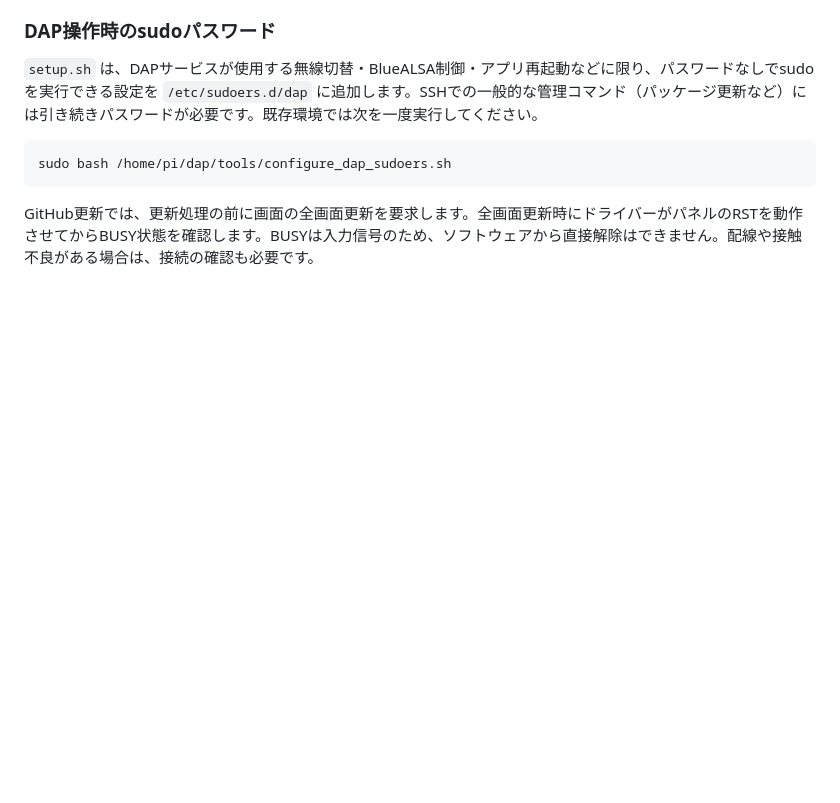
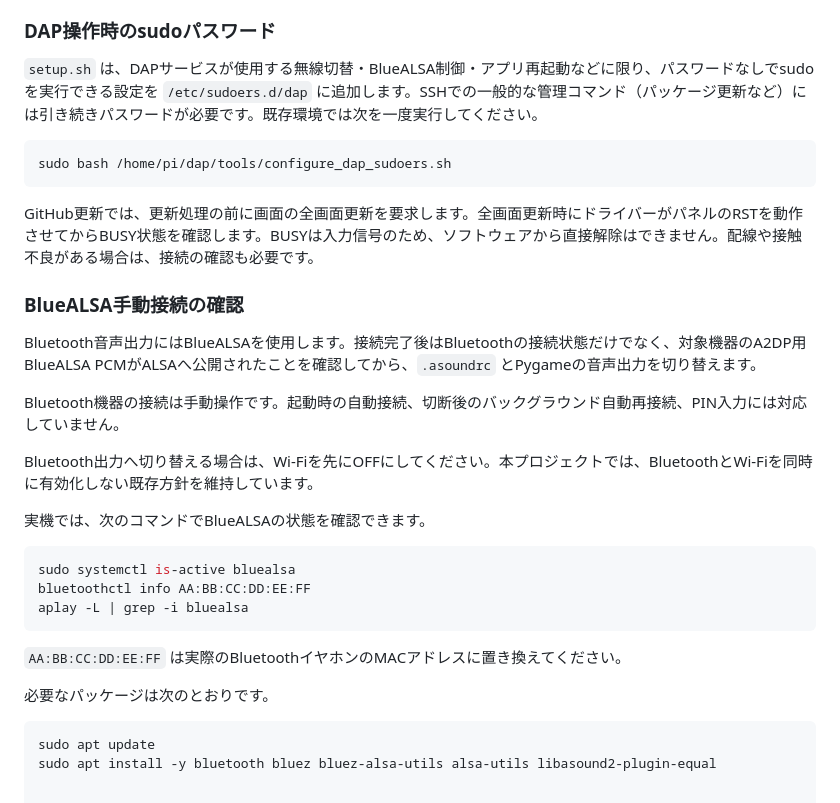
Before and after one commit to KAKURITU-P/Pizero-Epaper_Dap, a Markdown page: README.md, the part around the change. GitHub-like rendering; blank space fills up the shorter version.

Commit message:
Integrate BlueALSA manual Bluetooth playback

````diff
--- a/README.md
+++ b/README.md
@@ -149,3 +149,27 @@ sudo bash /home/pi/dap/tools/configure_dap_sudoers.sh
 ```
 
 GitHub更新では、更新処理の前に画面の全画面更新を要求します。全画面更新時にドライバーがパネルのRSTを動作させてからBUSY状態を確認します。BUSYは入力信号のため、ソフトウェアから直接解除はできません。配線や接触不良がある場合は、接続の確認も必要です。
+
+### BlueALSA手動接続の確認
+
+Bluetooth音声出力にはBlueALSAを使用します。接続完了後はBluetoothの接続状態だけでなく、対象機器のA2DP用BlueALSA PCMがALSAへ公開されたことを確認してから、`.asoundrc` とPygameの音声出力を切り替えます。
+
+Bluetooth機器の接続は手動操作です。起動時の自動接続、切断後のバックグラウンド自動再接続、PIN入力には対応していません。
+
+Bluetooth出力へ切り替える場合は、Wi-Fiを先にOFFにしてください。本プロジェクトでは、BluetoothとWi-Fiを同時に有効化しない既存方針を維持しています。
+
+実機では、次のコマンドでBlueALSAの状態を確認できます。
+
+```bash
+sudo systemctl is-active bluealsa
+bluetoothctl info AA:BB:CC:DD:EE:FF
+aplay -L | grep -i bluealsa
+```
+
+`AA:BB:CC:DD:EE:FF` は実際のBluetoothイヤホンのMACアドレスに置き換えてください。
+
+必要なパッケージは次のとおりです。
+
+```bash
+sudo apt update
+sudo apt install -y bluetooth bluez bluez-alsa-utils alsa-utils libasound2-plugin-equal
````
